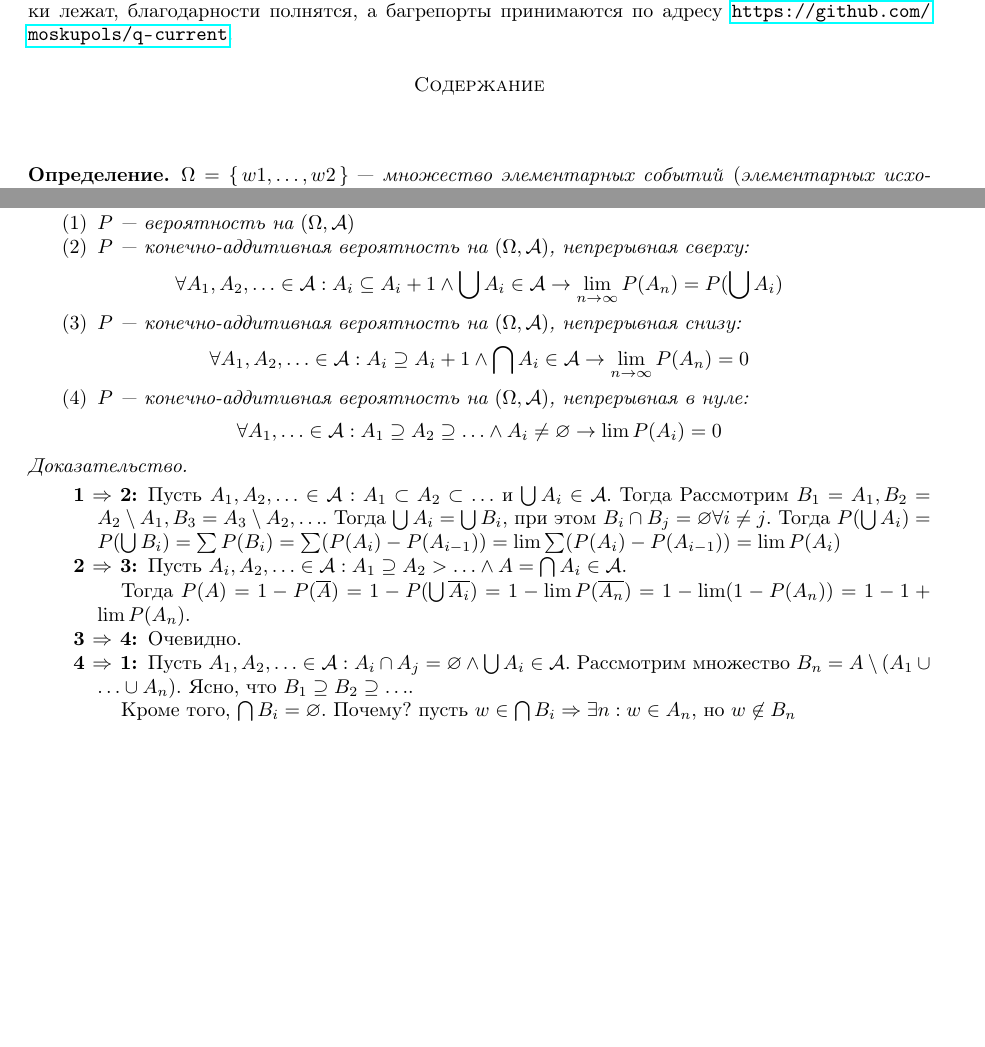
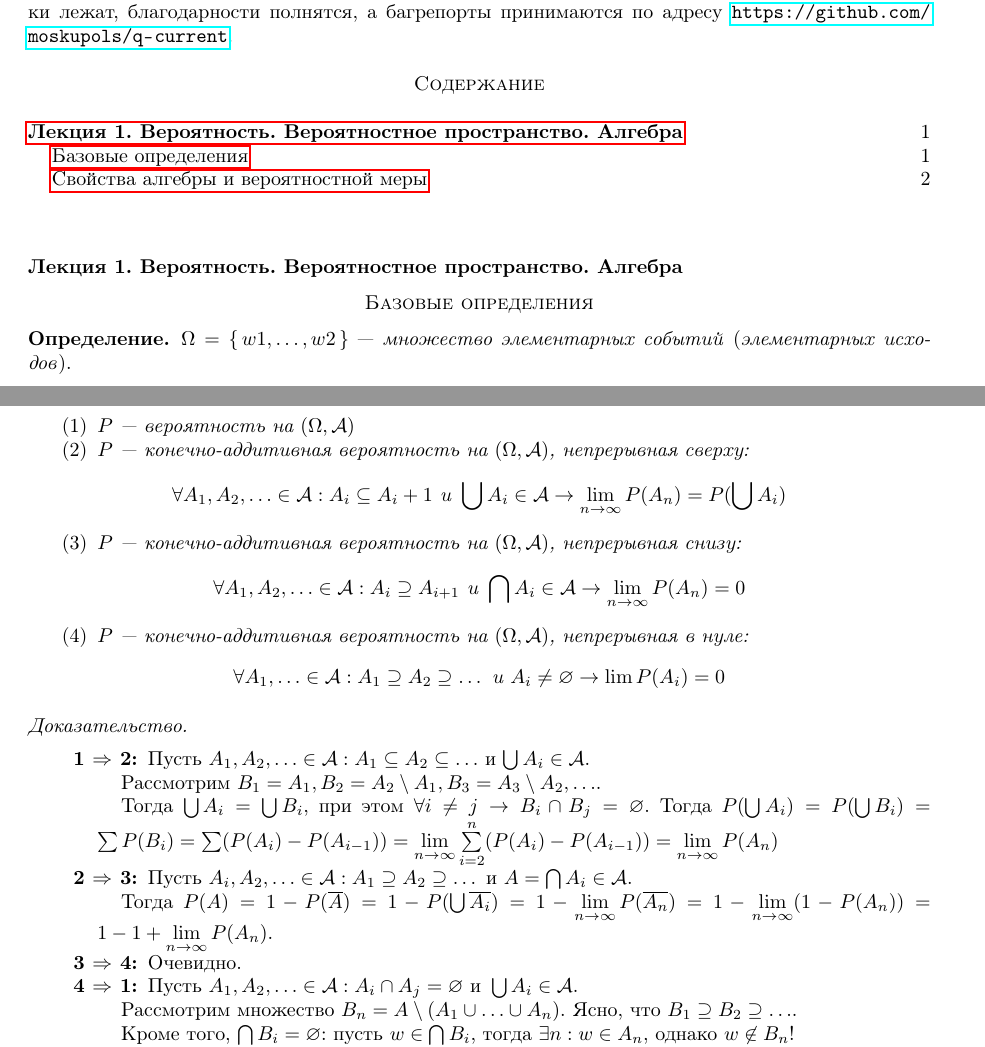
Before and after one commit to moskupols/q-current, a LaTeX paper (probabilities/probabilities.tex): two parts of pages 1 and 2 of 2 before the commit and two parts of pages 1 and 2 of 3 after it, joined at a grey line, cut so that both start at the same text, the shorter picture padded with empty space. Compiled offline with pdfLaTeX.

Commit message:
Finished probability 1st lection

```diff
--- a/probabilities/probabilities.tex
+++ b/probabilities/probabilities.tex
@@ -9,6 +9,10 @@
 \maketitle
 \gitlink\tableofcontents
 %\newpage{}
+
+\part*{Лекция 1. Вероятность. Вероятностное пространство. Алгебра}
+
+\section*{Базовые определения}
 
 \begin{define*}
   $\Omega = \set{w1, \ldots, w2}$ --- \emph{множество элементарных событий} (\emph{элементарных исходов}).
@@ -120,30 +126,37 @@
 	\item $P$ --- вероятность на $(\Omega, \mathcal{A})$
 	\item $P$ --- конечно-аддитивная вероятность на $(\Omega, \mathcal{A})$, непрерывная сверху:
 	  \[
-		\forall A_1, A_2, \ldots \in \mathcal{A}:  A_i \subseteq A_i+1 \wedge \bigcup A_i \in \mathcal{A} \to \lim\limits_{n\to\infty} P(A_n) = P(\bigcup A_i)
+		\forall A_1, A_2, \ldots \in \mathcal{A}:  A_i \subseteq A_i+1 \mbox{ и } \bigcup A_i \in \mathcal{A} \to \lim\limits_{n\to\infty} P(A_n) = P(\bigcup A_i)
 	  \]
 	\item $P$ --- конечно-аддитивная вероятность на $(\Omega, \mathcal{A})$, непрерывная снизу:
 	  \[
-	   \forall A_1, A_2, \ldots \in \mathcal{A}:  A_i \supseteq A_i+1 \wedge \bigcap A_i \in \mathcal{A} \to \lim\limits_{n\to\infty} P(A_n) = 0
+		\forall A_1, A_2, \ldots \in \mathcal{A}:  A_i \supseteq A_{i+1} \mbox{ и } \bigcap A_i \in \mathcal{A} \to \lim\limits_{n\to\infty} P(A_n) = 0
 	  \]
 	\item $P$ --- конечно-аддитивная вероятность на $(\Omega, \mathcal{A})$, непрерывная в нуле:
 	  \[
-		\forall A_1, \ldots \in \mathcal{A}: A_1 \supseteq A_2 \supseteq \ldots \wedge A_i \neq \varnothing \to \lim P(A_i) = 0
+		\forall A_1, \ldots \in \mathcal{A}: A_1 \supseteq A_2 \supseteq \ldots \mbox{ и } A_i \neq \varnothing \to \lim P(A_i) = 0
 	  \]
   \end{enumerate}
 
   \begin{proof} $ $
 	\begin{description}
-	  \item [1 $\Rightarrow$ 2] Пусть $A_1, A_2, \ldots \in \mathcal{A}: A_1 \subset A_2 \subset \ldots$ и $\bigcup A_i \in \mathcal{A} $.
-		Тогда Рассмотрим $B_1 = A_1, B_2 = A_2\setminus A_1, B_3 = A_3 \setminus A_2, \ldots$. Тогда $\bigcup A_i = \bigcup B_i$,
-		при этом $B_i \cap B_j = \varnothing \forall i \neq j$. Тогда $P(\bigcup A_i) = P(\bigcup B_i) =
-		\sum P(B_i) = \sum (P(A_i) - P(A_{i-1})) = \lim \sum (P(A_i) - P(A_{i-1})) = \lim P(A_i)$
-	  \item [2 $\Rightarrow$ 3] Пусть $A_i, A_2, \ldots \in \mathcal{A}: A_1 \supseteq A_2 > \ldots \wedge A = \bigcap A_i \in \mathcal{A}$.
+	  \item [1 $\Rightarrow$ 2] Пусть $A_1, A_2, \ldots \in \mathcal{A}: A_1 \subseteq A_2 \subseteq \ldots$ и $\bigcup A_i \in \mathcal{A} $.
 
-		Тогда $P(A) = 1 - P(\overline{A}) = 1 - P(\bigcup \overline{A_i}) = 1 - \lim P(\overline{A_n}) = 1 - \lim (1 - P(A_n)) = 1 - 1 + \lim P(A_n)$.
+		Рассмотрим $B_1 = A_1, B_2 = A_2\setminus A_1, B_3 = A_3 \setminus A_2, \ldots$.
+
+		Тогда $\bigcup A_i = \bigcup B_i$, при этом $\forall i \neq j \to B_i \cap B_j = \varnothing$. Тогда $P(\bigcup A_i) = P(\bigcup B_i) =
+		\sum P(B_i) = \sum (P(A_i) - P(A_{i-1})) = \lim\limits_{n\to\infty} \sum\limits_{i=2}^{n} (P(A_i) - P(A_{i-1})) = \lim\limits_{n\to\infty} P(A_n)$
+
+	  \item [2 $\Rightarrow$ 3] Пусть $A_i, A_2, \ldots \in \mathcal{A}: A_1 \supseteq A_2 \supseteq \ldots \mbox{ и } A = \bigcap A_i \in \mathcal{A}$.
+
+		Тогда $P(A) = 1 - P(\overline{A}) = 1 - P(\bigcup \overline{A_i}) = 1 - \lim\limits_{n\to\infty} P(\overline{A_n}) =
+		1 - \lim\limits_{n\to\infty}(1 - P(A_n)) = 1 - 1 + \lim\limits_{n\to\infty} P(A_n)$.
+
 	  \item [3 $\Rightarrow$ 4] Очевидно.
-	  \item [4 $\Rightarrow$ 1] Пусть $A_1, A_2, \ldots \in \mathcal{A}: A_i \cap A_j = \varnothing \wedge \bigcup A_i \in \mathcal{A}$.
+
+	  \item [4 $\Rightarrow$ 1] Пусть $A_1, A_2, \ldots \in \mathcal{A}: A_i \cap A_j = \varnothing \mbox{ и } \bigcup A_i \in \mathcal{A}$.
+
 		Рассмотрим множество $B_n = A \setminus (A_1 \cup \ldots \cup A_n)$. Ясно, что $B_1 \supseteq B_2 \supseteq \ldots$.
 
-		Кроме того, $\bigcap B_i = \varnothing$. Почему? пусть $w \in \bigcap B_i \Rightarrow \exists n : w \in A_n$, но $w \not\in B_n$
+		Кроме того, $\bigcap B_i = \varnothing$: пусть $w \in \bigcap B_i$, тогда $\exists n : w \in A_n$, однако $w \not\in B_n$!
 
```
Also changed, not shown: Makefile, probabilities/probabilities.tex (13 more changed lines).
